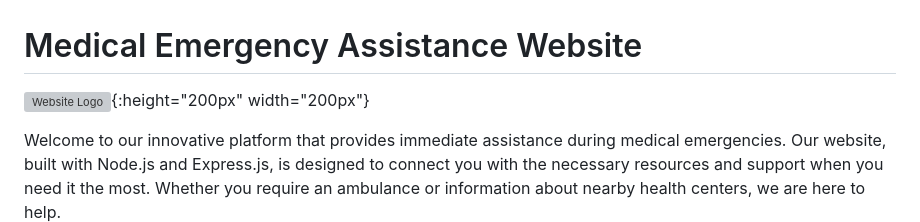
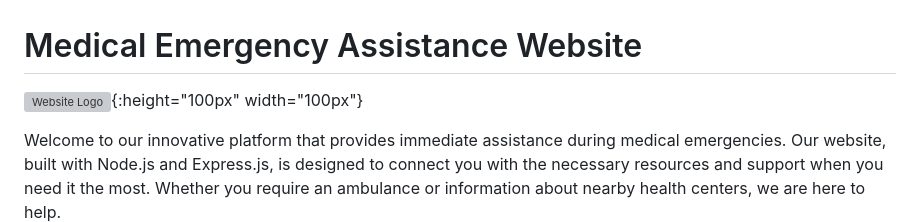
Before and after one commit to isaac0155/emergenciasGuide, a Markdown page: README.md, the part around the change. Drawn GitHub-style; grey boxes are pictures that could not be loaded.

```diff
--- a/README.md
+++ b/README.md
@@ -1,6 +1,6 @@
 # Medical Emergency Assistance Website
 
-![Website Logo](https://i.ibb.co/R6Cwj4r/clinica-de-salud.png){:height="200px" width="200px"}
+![Website Logo](https://i.ibb.co/R6Cwj4r/clinica-de-salud.png){:height="100px" width="100px"}
 
 Welcome to our innovative platform that provides immediate assistance during medical emergencies. Our website, built with Node.js and Express.js, is designed to connect you with the necessary resources and support when you need it the most. Whether you require an ambulance or information about nearby health centers, we are here to help.
 
```
